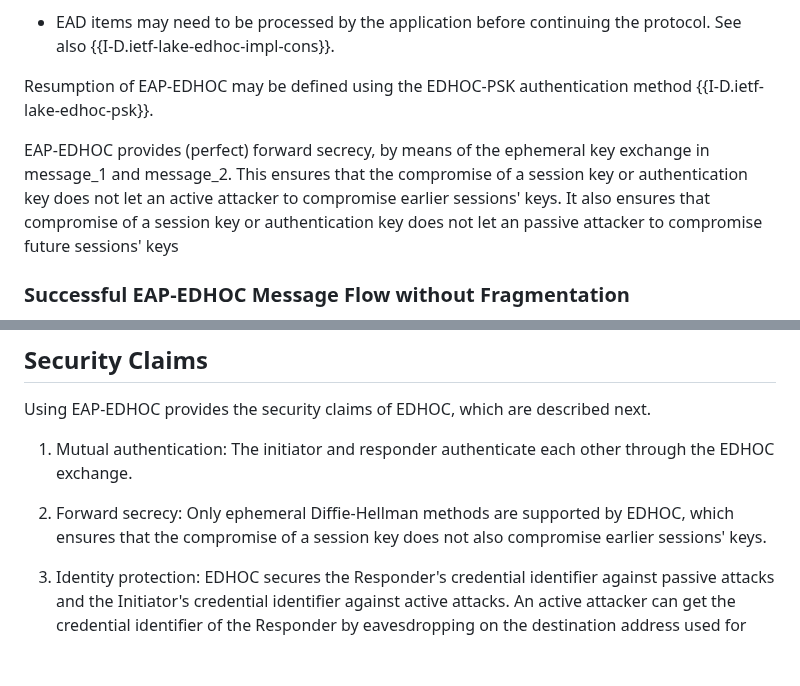
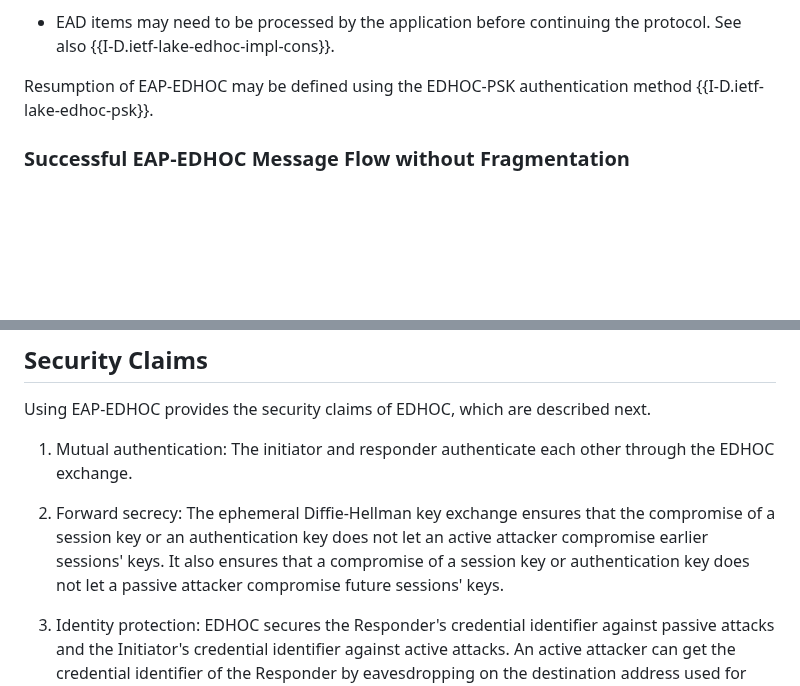
Before and after one commit to dangarciacarrillo/i-d-eap-edhoc, a Markdown page: draft-ietf-emu-eap-edhoc.md, 2 parts joined by grey strips. Rendered like a GitHub page; blank space fills up the shorter version.

Commit message:
moved text to security considerations

```diff
--- a/draft-ietf-emu-eap-edhoc.md
+++ b/draft-ietf-emu-eap-edhoc.md
@@ -144,8 +144,6 @@ The message processing in {{Section 5 of RFC9528}} states that certain data is m
 * EAD items may need to be processed by the application before continuing the protocol. See also {{I-D.ietf-lake-edhoc-impl-cons}}.
 
 Resumption of EAP-EDHOC may be defined using the EDHOC-PSK authentication method {{I-D.ietf-lake-edhoc-psk}}.
-
-EAP-EDHOC provides (perfect) forward secrecy, by means of the ephemeral key exchange in message_1 and message_2. This ensures that the compromise of a session key or authentication key does not let an active attacker to compromise earlier sessions' keys. It also ensures that compromise of a session key or authentication key does not let an passive attacker to compromise future sessions' keys
 
 ### Successful EAP-EDHOC Message Flow without Fragmentation
 
@@ -640,7 +638,7 @@ Using EAP-EDHOC provides the security claims of EDHOC, which are described next.
 The initiator and responder authenticate each other through the EDHOC exchange.
 
 2. Forward secrecy:
-Only ephemeral Diffie-Hellman methods are supported by EDHOC, which ensures that the compromise of a session key does not also compromise earlier sessions' keys.
+The ephemeral Diffie-Hellman key exchange ensures that the compromise of a session key or an authentication key does not let an active attacker compromise earlier sessions' keys. It also ensures that a compromise of a session key or authentication key does not let a passive attacker compromise future sessions' keys.
 
 3. Identity protection:
 EDHOC secures the Responder's credential identifier against passive attacks and the Initiator's credential identifier against active attacks. An active attacker can get the credential identifier of the Responder by eavesdropping on the destination address used for transporting message_1 and then sending its message_1 to the same address.
```
